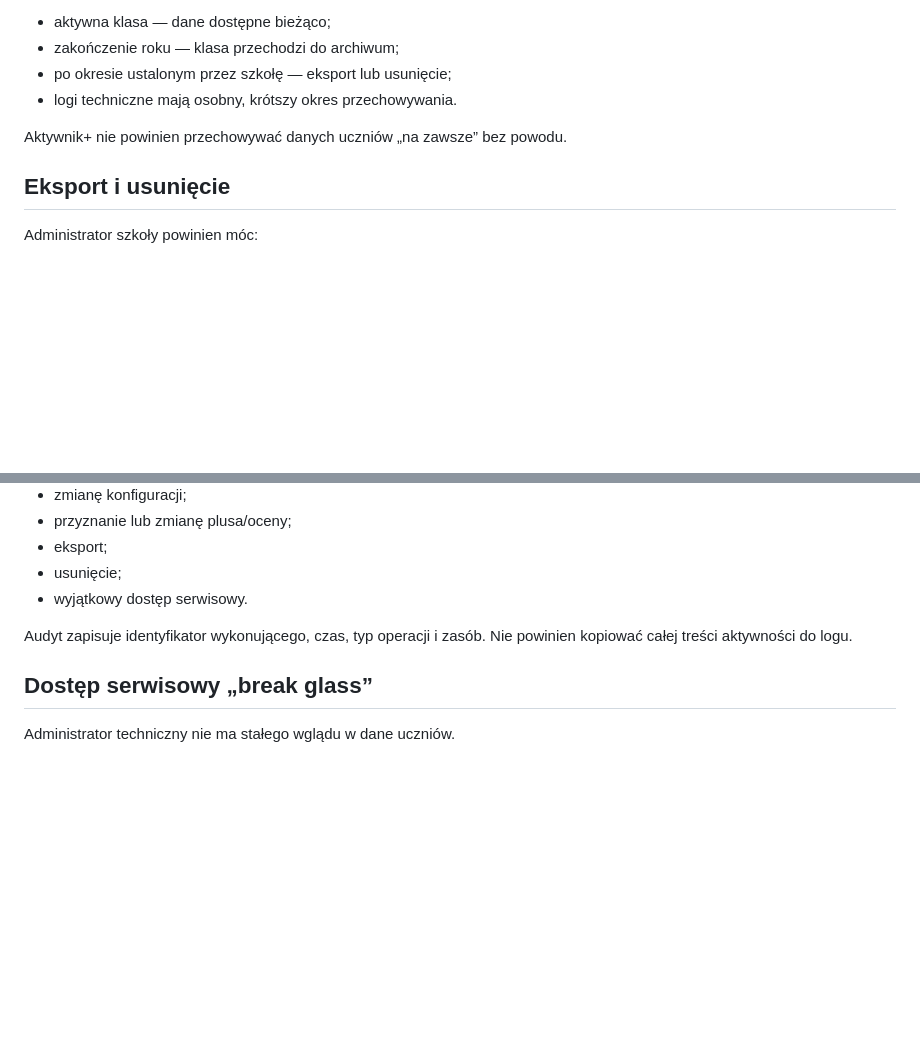
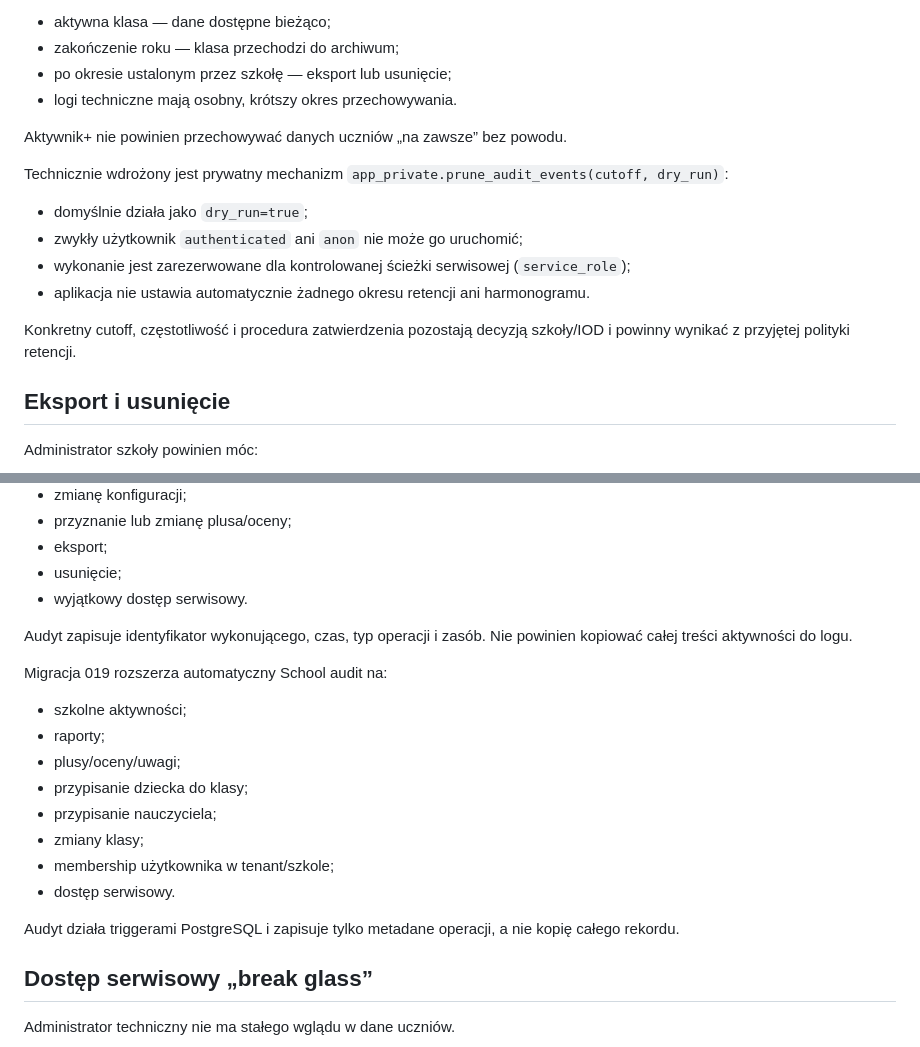
Before and after one commit to lukaszst-cz/aktywnik-plus, a Markdown page: docs/DANE-I-PRYWATNOSC.md, 2 parts joined by grey strips. GitHub-like rendering; blank space fills up the shorter version.

Commit message:
Document School audit and retention controls

```diff
--- a/docs/DANE-I-PRYWATNOSC.md
+++ b/docs/DANE-I-PRYWATNOSC.md
@@ -67,6 +67,14 @@ Przykładowy cykl:
 
 Aktywnik+ nie powinien przechowywać danych uczniów „na zawsze” bez powodu.
 
+Technicznie wdrożony jest prywatny mechanizm `app_private.prune_audit_events(cutoff, dry_run)`:
+- domyślnie działa jako `dry_run=true`;
+- zwykły użytkownik `authenticated` ani `anon` nie może go uruchomić;
+- wykonanie jest zarezerwowane dla kontrolowanej ścieżki serwisowej (`service_role`);
+- aplikacja nie ustawia automatycznie żadnego okresu retencji ani harmonogramu.
+
+Konkretny cutoff, częstotliwość i procedura zatwierdzenia pozostają decyzją szkoły/IOD i powinny wynikać z przyjętej polityki retencji.
+
 ## Eksport i usunięcie
 
 Administrator szkoły powinien móc:
@@ -95,6 +103,18 @@ Rejestrujemy działania administracyjne:
 - wyjątkowy dostęp serwisowy.
 
 Audyt zapisuje identyfikator wykonującego, czas, typ operacji i zasób. Nie powinien kopiować całej treści aktywności do logu.
+
+Migracja 019 rozszerza automatyczny School audit na:
+- szkolne aktywności;
+- raporty;
+- plusy/oceny/uwagi;
+- przypisanie dziecka do klasy;
+- przypisanie nauczyciela;
+- zmiany klasy;
+- membership użytkownika w tenant/szkole;
+- dostęp serwisowy.
+
+Audyt działa triggerami PostgreSQL i zapisuje tylko metadane operacji, a nie kopię całego rekordu.
 
 ## Dostęp serwisowy „break glass”
 
```
